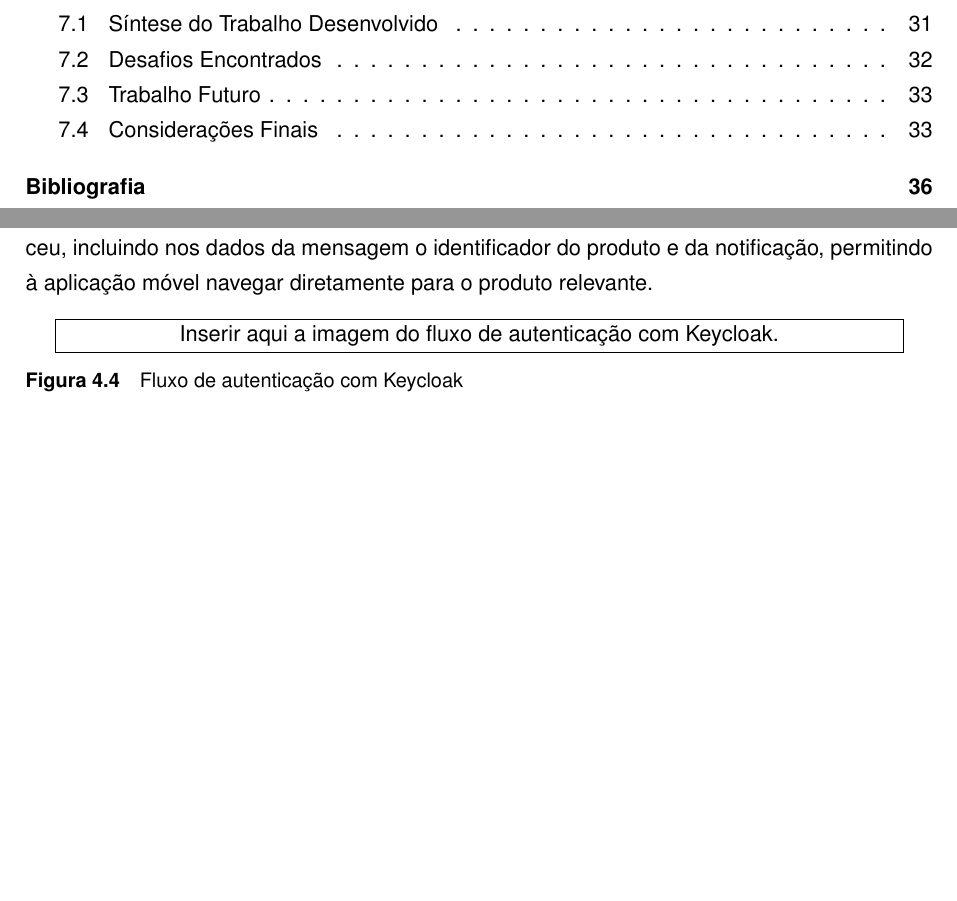
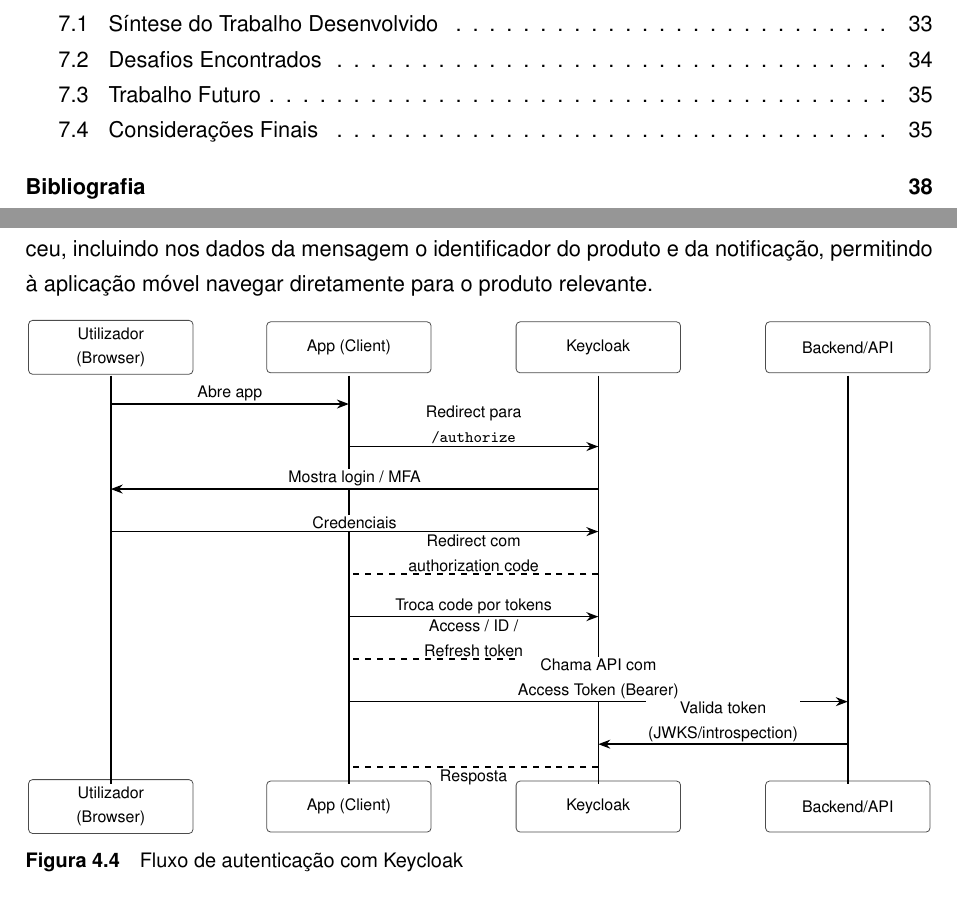
Before and after one commit to shopisel/report, a LaTeX book (report/isel-PFC-Alcpa.tex, which reads report/tex/capitulo4.tex): two parts of pages 13 and 40 of 56 before the commit and two parts of pages 13 and 40 of 58 after it, joined at a grey line, cut so that both start at the same text, the shorter picture padded with empty space. Compiled offline with pdfLaTeX.

Commit message:
Add authentication flow diagram with Keycloak to documentation

```diff
--- a/report/tex/capitulo4.tex
+++ b/report/tex/capitulo4.tex
@@ -336,11 +336,41 @@
 
 \begin{figure}[H]
 \centering
-\fbox{%
-\parbox{0.92\textwidth}{%
-\centering
-Inserir aqui a imagem do fluxo de autenticação com Keycloak.
-}}
+\begin{tikzpicture}[
+    font=\scriptsize,
+    line/.style={draw=black, thick},
+    dashedline/.style={draw=black, thick, dashed},
+    box/.style={rectangle, draw=black!70, rounded corners=2pt, minimum width=2.9cm, minimum height=0.9cm, align=center},
+    arrow/.style={-{Stealth[length=6pt]}, thick}
+]
+
+\node[box] (userTop) at (0,4.1) {Utilizador\\(Browser)};
+\node[box] (appTop) at (4.2,4.1) {App (Client)};
+\node[box] (kcTop) at (8.6,4.1) {Keycloak};
+\node[box] (apiTop) at (13.0,4.1) {Backend/API};
+
+\node[box] (userBot) at (0,-4.0) {Utilizador\\(Browser)};
+\node[box] (appBot) at (4.2,-4.0) {App (Client)};
+\node[box] (kcBot) at (8.6,-4.0) {Keycloak};
+\node[box] (apiBot) at (13.0,-4.0) {Backend/API};
+
+\draw[line] (0,3.6) -- (0,-3.6);
+\draw[line] (4.2,3.6) -- (4.2,-3.6);
+\draw[line] (8.6,3.6) -- (8.6,-3.6);
+\draw[line] (13.0,3.6) -- (13.0,-3.6);
+
+\draw[arrow] (0,3.1) -- node[midway, above, font=\scriptsize, fill=white, inner sep=1pt] {Abre app} (4.2,3.1);
+\draw[arrow] (4.2,2.35) -- node[midway, above, font=\scriptsize, fill=white, inner sep=1pt, align=center] {Redirect para\\\texttt{/authorize}} (8.6,2.35);
+\draw[arrow] (8.6,1.6) -- node[midway, above, font=\scriptsize, fill=white, inner sep=1pt] {Mostra login / MFA} (0,1.6);
+\draw[arrow] (0,0.85) -- node[midway, above, font=\scriptsize, fill=white, inner sep=1pt] {Credenciais} (8.6,0.85);
+\draw[dashedline] (8.6,0.1) -- node[midway, above, font=\scriptsize, fill=white, inner sep=1pt, align=center] {Redirect com\\authorization code} (4.2,0.1);
+\draw[arrow] (4.2,-0.65) -- node[midway, above, font=\scriptsize, fill=white, inner sep=1pt] {Troca code por tokens} (8.6,-0.65);
+\draw[dashedline] (8.6,-1.4) -- node[midway, above, font=\scriptsize, fill=white, inner sep=1pt, align=center] {Access / ID /\\Refresh token} (4.2,-1.4);
+\draw[arrow] (4.2,-2.15) -- node[midway, above, font=\scriptsize, fill=white, inner sep=1pt, align=center] {Chama API com\\Access Token (Bearer)} (13.0,-2.15);
+\draw[arrow] (13.0,-2.9) -- node[midway, above, font=\scriptsize, fill=white, inner sep=1pt, align=center] {Valida token\\(JWKS/introspection)} (8.6,-2.9);
+\draw[dashedline] (8.6,-3.3) -- node[midway, below, font=\scriptsize, fill=white, inner sep=1pt] {Resposta} (4.2,-3.3);
+
+\end{tikzpicture}
 \caption{Fluxo de autenticação com Keycloak}
 \label{fig:keycloak-flow}
 \end{figure}
```
Also changed, not shown: report/isel-PFC-Alcpa.pdf.
